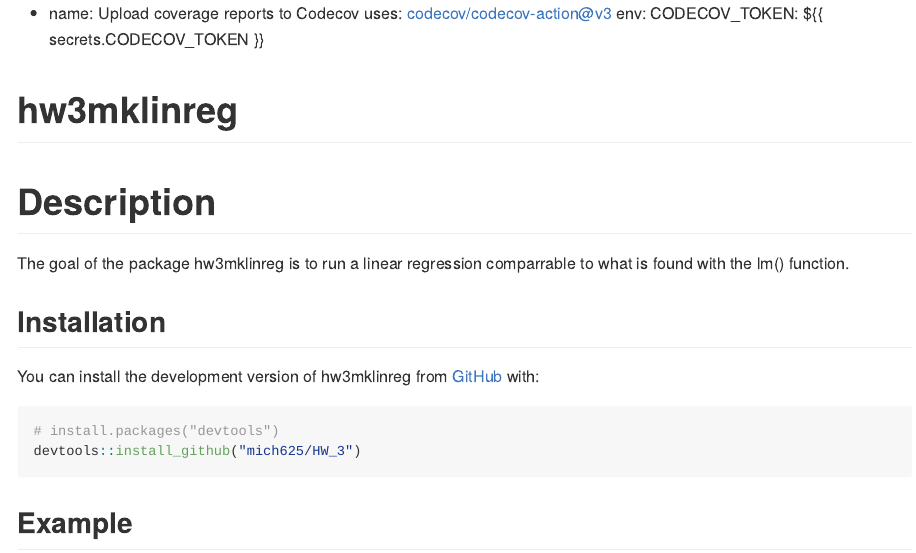
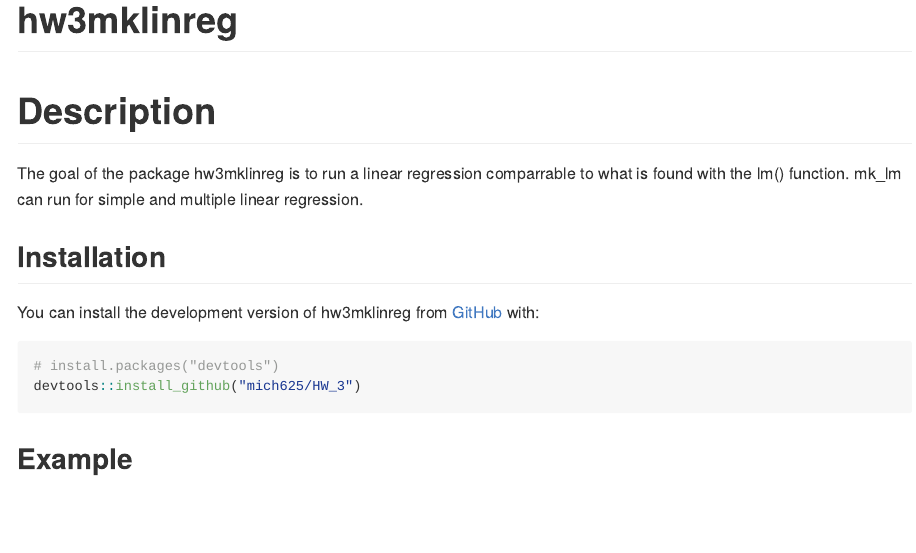
Before and after one commit to mich625/HW_3, an R Markdown document (README.Rmd): the page in a window 1100 px wide, from its top. The pictures show the output file README.md that the author committed with the source, drawn offline in the style of GitHub; badge pictures from the web are left out.

Commit message:
commin 11.17 128

````diff
--- a/README.Rmd
+++ b/README.Rmd
@@ -4,10 +4,6 @@ output: github_document
 
 <!-- README.md is generated from README.Rmd. Please edit that file -->
 
-- name: Upload coverage reports to Codecov
-  uses: codecov/codecov-action@v3
-  env:
-    CODECOV_TOKEN: ${{ secrets.CODECOV_TOKEN }}
 
 ```{r, include = FALSE}
 knitr::opts_chunk$set(
@@ -26,7 +22,7 @@ knitr::opts_chunk$set(
 <!-- badges: end -->
 
 # Description
-The goal of the package hw3mklinreg is to run a linear regression comparrable to what is found with the lm() function.
+The goal of the package hw3mklinreg is to run a linear regression comparrable to what is found with the lm() function.  mk_lm can run for simple and multiple linear regression.
 
 ## Installation
 
````
Also changed, not shown: R/mk_lin_reg.R (+2 -2 lines), .github/workflows/R-CMD-check.yaml (line endings or trailing spaces), README.md.
